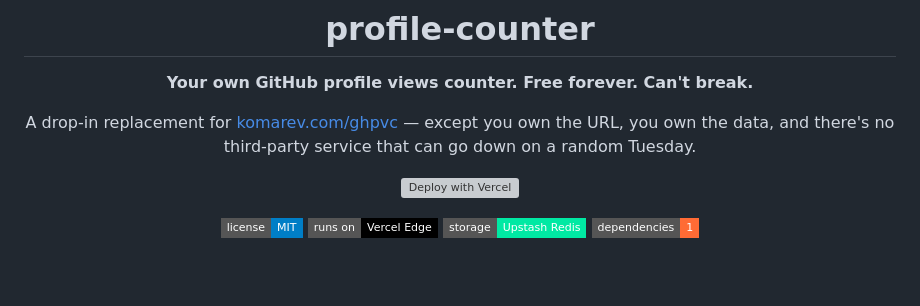
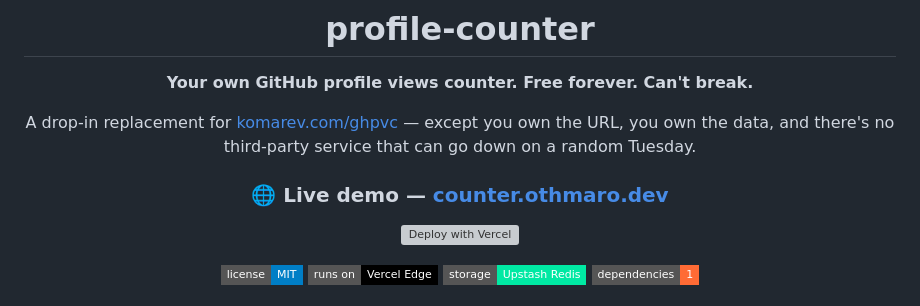
Before and after one commit to othmarodev/profile-counter, a Markdown page: README.md, the part around the change. Rendered like a GitHub page; badges without logos; blank space fills up the shorter version; grey boxes are pictures that could not be loaded.

Commit message:
readme: surface counter.othmaro.dev live demo link in the hero

```diff
--- a/README.md
+++ b/README.md
@@ -7,6 +7,8 @@
 A drop-in replacement for [komarev.com/ghpvc](https://komarev.com) — except you own
 the URL, you own the data, and there's no third-party service that can go down
 on a random Tuesday.
+
+### 🌐 Live demo — [**counter.othmaro.dev**](https://counter.othmaro.dev)
 
 [![Deploy with Vercel](https://vercel.com/button)](https://vercel.com/new/clone?repository-url=https%3A%2F%2Fgithub.com%2Fothmarodev%2Fprofile-counter&env=UPSTASH_REDIS_REST_URL,UPSTASH_REDIS_REST_TOKEN&envDescription=Upstash%20Redis%20REST%20credentials%20%E2%80%94%20free%20tier%2C%20signup%20at%20console.upstash.com&envLink=https%3A%2F%2Fgithub.com%2Fothmarodev%2Fprofile-counter%23setup&project-name=profile-counter&repository-name=profile-counter)
 
```
